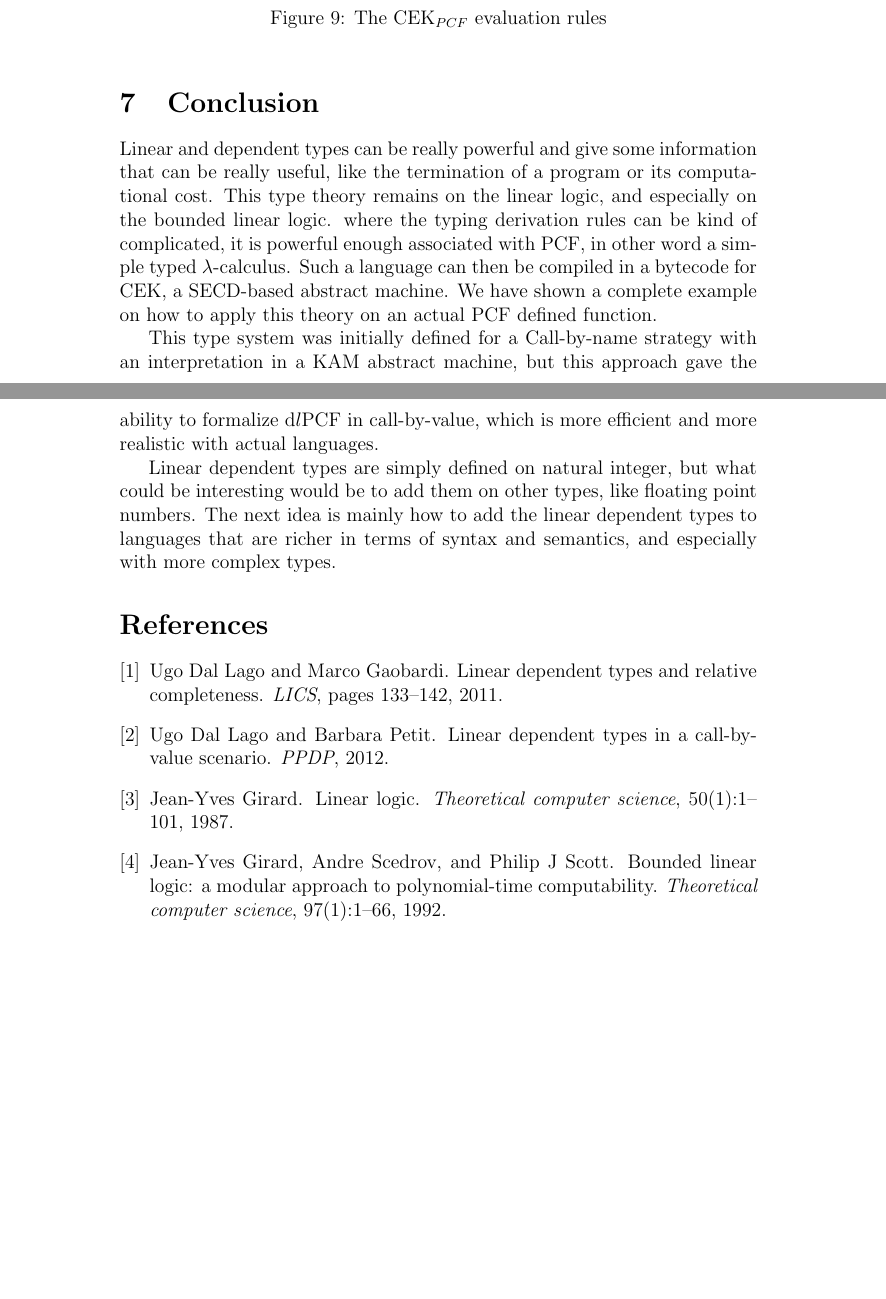
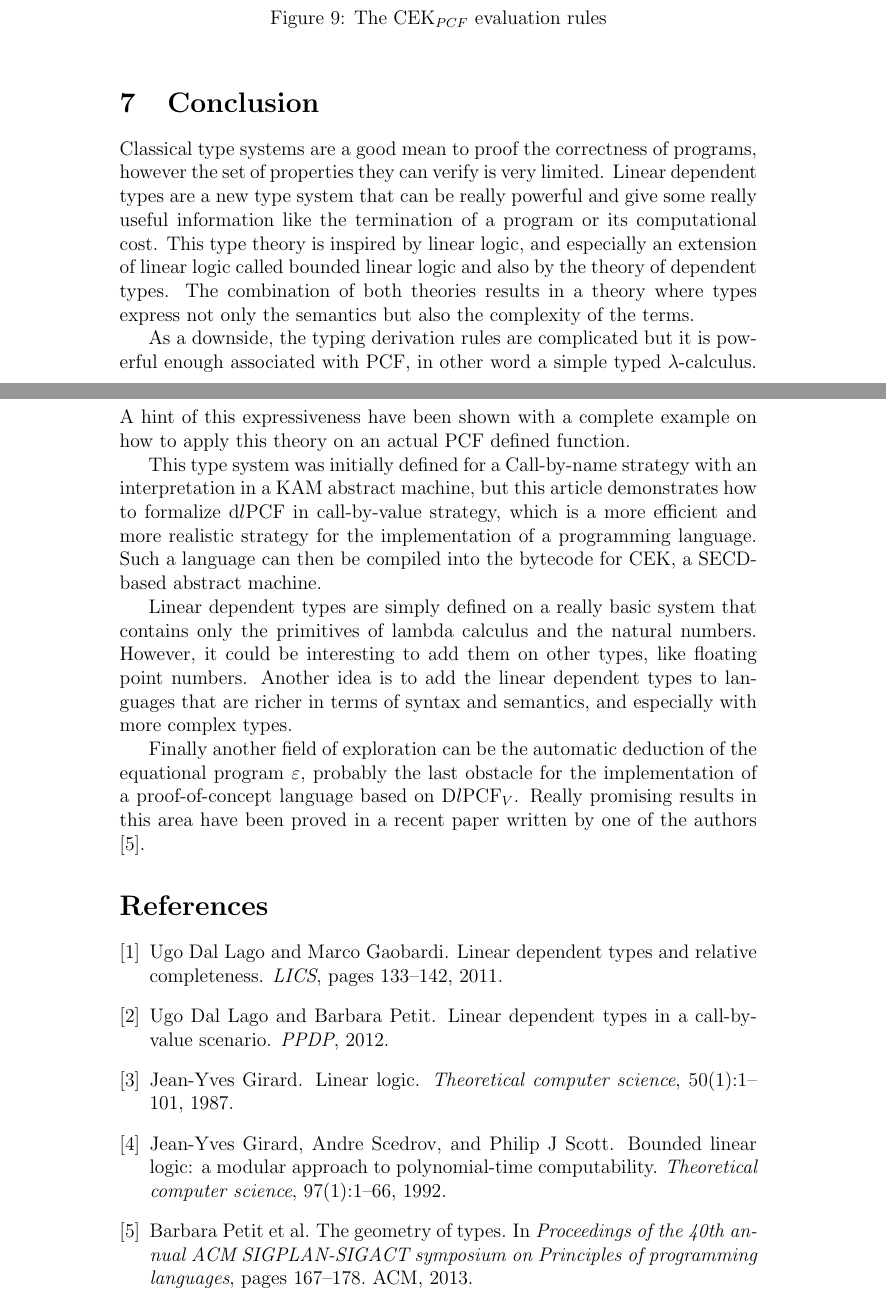
Before and after one commit to Thriim/tep-dlpcf, a LaTeX document (notes.tex, which reads bibliography.bib): two parts of pages 11 and 12 of 12, joined at a grey line, cut so that both start at the same text, the shorter picture padded with empty space. Compiled offline with pdfLaTeX.

Commit message:
Improved presentation and article

```diff
--- a/bibliography.bib
+++ b/bibliography.bib
@@ -11,3 +18,6 @@
+	Pages = {167--178},
+	Title = {The geometry of types},
+	Year = {2013}}
 
 @article{girard1992bounded,
 	Author = {Girard, Jean-Yves and Scedrov, Andre and Scott, Philip J},
--- a/notes.tex
+++ b/notes.tex
@@ -729,26 +729,42 @@ The PCF can be compiled, or evaluated, using the rules defined in the figure \re
 
 \section{Conclusion}
 
+Classical type systems are a good mean to proof the correctness of
+programs, however the set of properties they can verify is very
+limited.  Linear dependent types are a new type system that can be
+really powerful and give some really useful information like the
+termination of a program or its computational cost. This type theory
+is inspired by linear logic, and especially an extension of linear
+logic called bounded linear logic and also by the theory of dependent
+types. The combination of both theories results in a theory where
+types express not only the semantics but also the complexity of the
+terms.
 
-Linear and dependent types can be really powerful and give some information
-that can be really useful, like the termination of a program or its
-computational cost. This type theory remains on the linear logic, and especially
-on the bounded linear logic. where the typing derivation rules can be kind of
-complicated, it is powerful enough associated with PCF, in other word a simple
-typed $\lambda$-calculus. Such a language can then be compiled in a bytecode for
-CEK, a SECD-based abstract machine. We have shown a complete example on how to
-apply this theory on an actual PCF defined function.
+As a downside, the typing derivation rules are complicated but it is
+powerful enough associated with PCF, in other word a simple typed
+$\lambda$-calculus. A hint of this expressiveness have been shown with
+a complete example on how to apply this theory on an actual PCF
+defined function.
 
-This type system was initially defined for a Call-by-name strategy with an
-interpretation in a KAM abstract machine, but this approach gave the ability to
-formalize d$l$PCF in call-by-value, which is more efficient and more realistic
-with actual languages.
+This type system was initially defined for a Call-by-name strategy
+with an interpretation in a KAM abstract machine, but this article
+demonstrates how to formalize d$l$PCF in call-by-value strategy, which
+is a more efficient and more realistic strategy for the implementation
+of a programming language. Such a language can then be compiled into the
+bytecode for CEK, a SECD-based abstract machine.
 
-Linear dependent types are simply defined on natural integer, but what could be
-interesting would be to add them on other types, like floating point
-numbers. The next idea is mainly how to add the linear dependent types to
-languages that are richer in terms of syntax and semantics, and especially with
-more complex types.
+Linear dependent types are simply defined on a really basic system
+that contains only the primitives of lambda calculus and the natural
+numbers. However, it could be interesting to add them on other types,
+like floating point numbers. Another idea is to add the linear
+dependent types to languages that are richer in terms of syntax and
+semantics, and especially with more complex types.
+
+Finally another field of exploration can be the automatic deduction
+of the equational program $\varepsilon$, probably the last obstacle for
+the implementation of a proof-of-concept language
+based on D$l$PCF$_{V}$. Really promising results in this area have been
+proved in a recent paper written by one of the authors \cite{petit2013geometry}.
 
 
 \bibliographystyle{plain}
```
Also changed, not shown: presentation.tex (added, +116 -0 lines), bibliography.bib (9 more changed lines).
